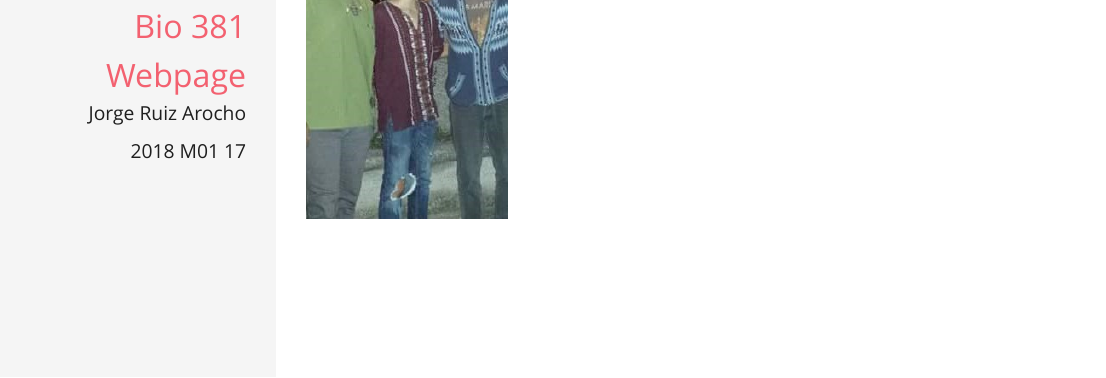
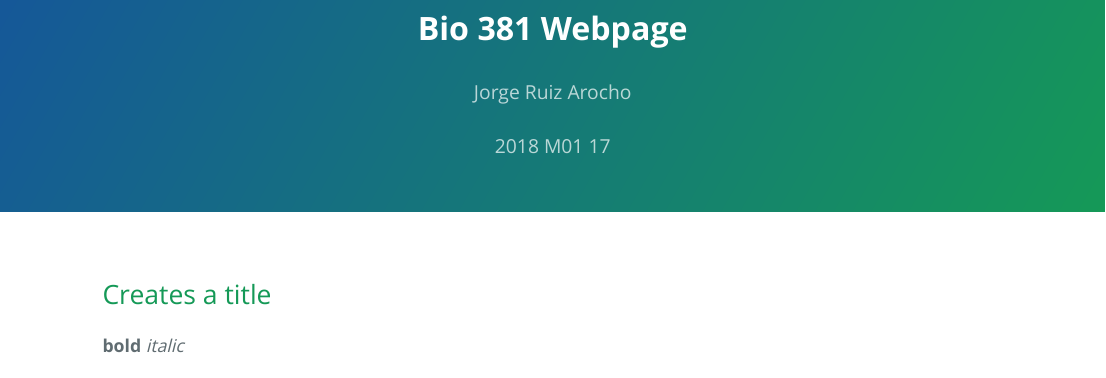
Before and after one commit to JorgeRuizArocho/Bio381_2018, an R Markdown document (index.Rmd): the page in a window 1100 px wide, from 320 px down before the commit and from 20 px down after it, so that both start at the same text. The pictures show the output file index.html that the author committed with the source, opened offline.

Commit message:
Changing Theme

```diff
--- a/index.Rmd
+++ b/index.Rmd
@@ -4,7 +4,7 @@ author: "Jorge Ruiz Arocho"
 date: "2018 M01 17"
 output:
   prettydoc::html_pretty:
-    theme: leonids
+    theme: cayman
     highlight: github
 ---
 
```
Also changed, not shown: index.html.
